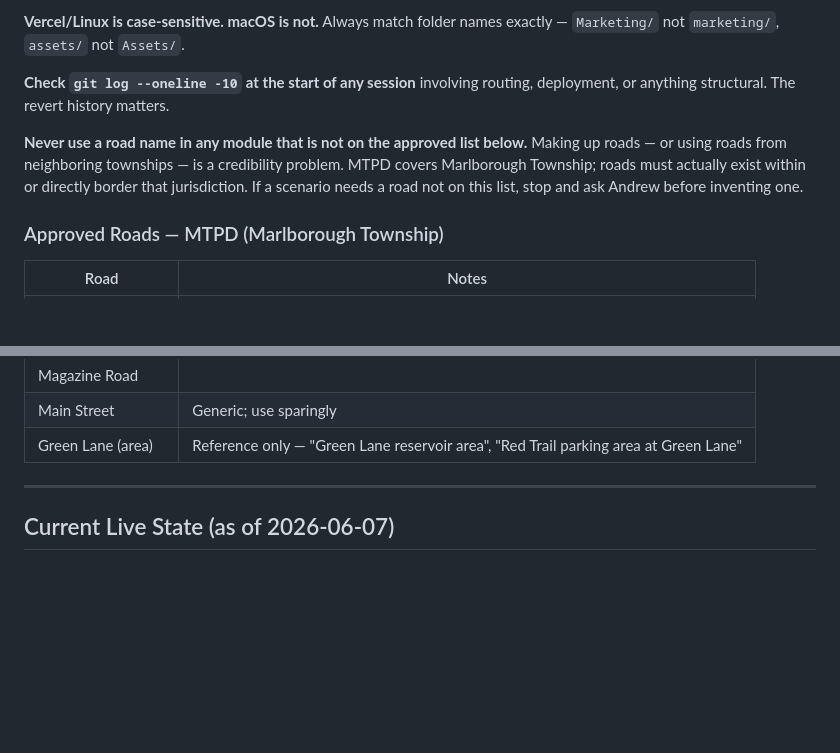
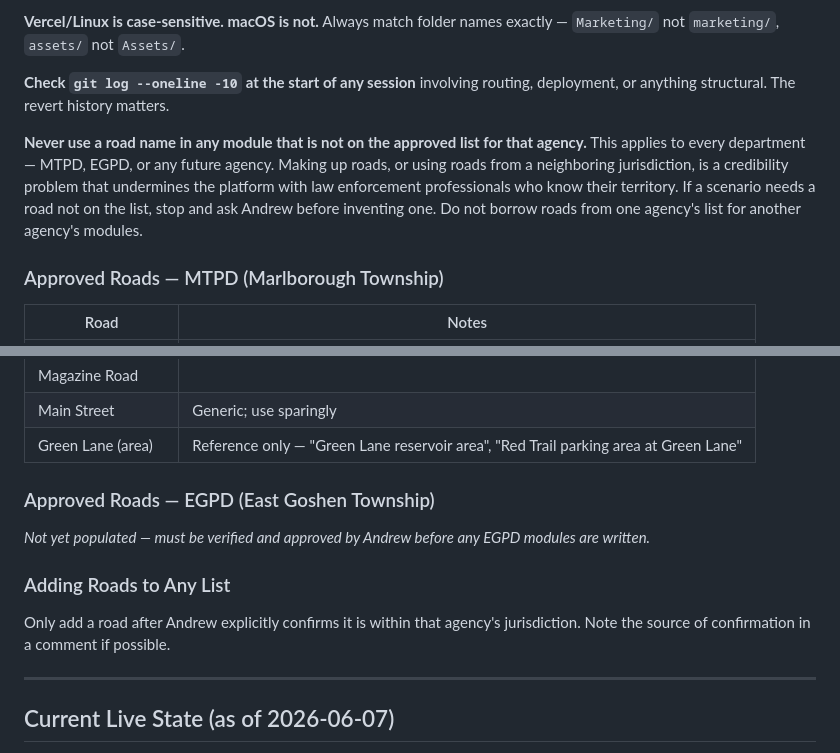
Before and after one commit to arbiter-LE/mtpd-training, a Markdown page: CLAUDE.md, 2 parts joined by grey strips. Drawn GitHub-style; blank space fills up the shorter version.

Commit message:
Extend road approval rule to all agencies, add EGPD placeholder
Each agency gets its own verified road list. Roads cannot be borrowed
across agencies. EGPD list is intentionally empty until confirmed.

Co-Authored-By: Claude Sonnet 4.6 <noreply@anthropic.com>

```diff
--- a/CLAUDE.md
+++ b/CLAUDE.md
@@ -46,7 +46,7 @@ MTPD is live. EGPD is commented out — not onboarded yet.
 
 **Check `git log --oneline -10` at the start of any session** involving routing, deployment, or anything structural. The revert history matters.
 
-**Never use a road name in any module that is not on the approved list below.** Making up roads — or using roads from neighboring townships — is a credibility problem. MTPD covers Marlborough Township; roads must actually exist within or directly border that jurisdiction. If a scenario needs a road not on this list, stop and ask Andrew before inventing one.
+**Never use a road name in any module that is not on the approved list for that agency.** This applies to every department — MTPD, EGPD, or any future agency. Making up roads, or using roads from a neighboring jurisdiction, is a credibility problem that undermines the platform with law enforcement professionals who know their territory. If a scenario needs a road not on the list, stop and ask Andrew before inventing one. Do not borrow roads from one agency's list for another agency's modules.
 
 ### Approved Roads — MTPD (Marlborough Township)
 
@@ -63,6 +63,12 @@ MTPD is live. EGPD is commented out — not onboarded yet.
 | Magazine Road | |
 | Main Street | Generic; use sparingly |
 | Green Lane (area) | Reference only — "Green Lane reservoir area", "Red Trail parking area at Green Lane" |
+
+### Approved Roads — EGPD (East Goshen Township)
+*Not yet populated — must be verified and approved by Andrew before any EGPD modules are written.*
+
+### Adding Roads to Any List
+Only add a road after Andrew explicitly confirms it is within that agency's jurisdiction. Note the source of confirmation in a comment if possible.
 
 ---
 
```
